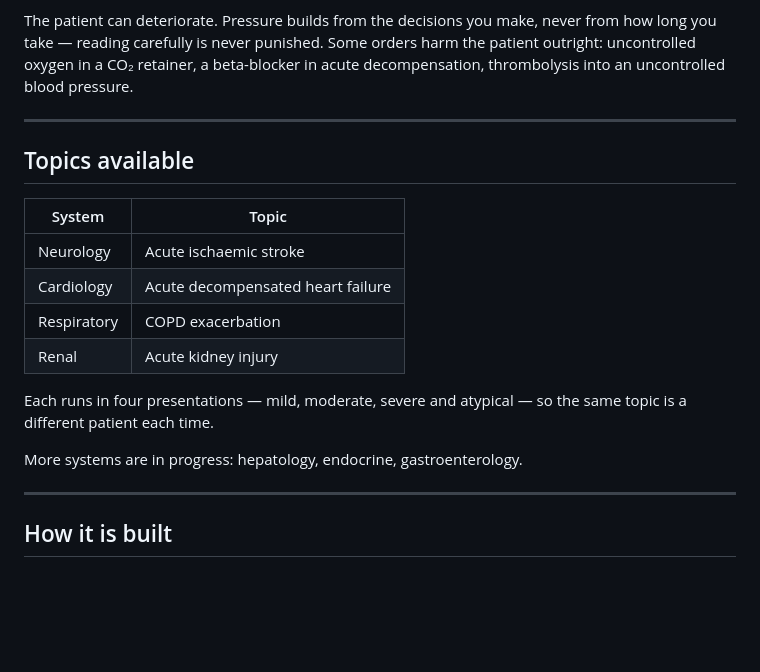
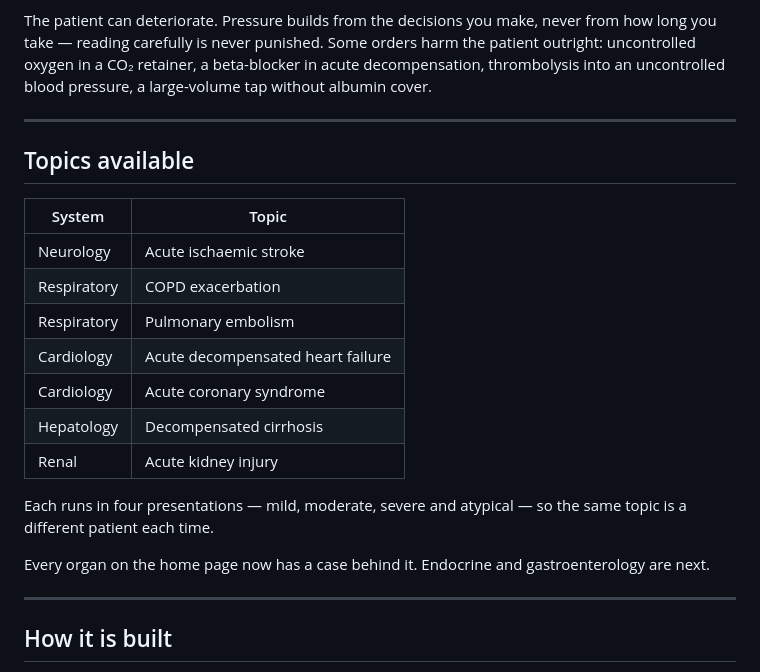
Before and after one commit to 1witttdoctor/Cliniq, a Markdown page: README.md, the part around the change. GitHub-like rendering; blank space fills up the shorter version.

Commit message:
Update README for seven topics across five systems
Every organ on the home page now has a case behind it: stroke for the
brain, COPD and pulmonary embolism for the lungs, heart failure and
acute coronary syndrome for the heart, decompensated cirrhosis for the
liver, acute kidney injury for the kidneys.

Co-Authored-By: Claude Opus 5 <noreply@anthropic.com>
Claude-Session: https://claude.ai/code/session_01SuCZhXGgSETKhnV8m9p8ML

```diff
--- a/README.md
+++ b/README.md
@@ -28,7 +28,7 @@ The patient can deteriorate. Pressure builds from the decisions you make,
 never from how long you take — reading carefully is never punished. Some
 orders harm the patient outright: uncontrolled oxygen in a CO₂ retainer,
 a beta-blocker in acute decompensation, thrombolysis into an uncontrolled
-blood pressure.
+blood pressure, a large-volume tap without albumin cover.
 
 ---
 
@@ -37,14 +37,18 @@ blood pressure.
 | System | Topic |
 |---|---|
 | Neurology | Acute ischaemic stroke |
+| Respiratory | COPD exacerbation |
+| Respiratory | Pulmonary embolism |
 | Cardiology | Acute decompensated heart failure |
-| Respiratory | COPD exacerbation |
+| Cardiology | Acute coronary syndrome |
+| Hepatology | Decompensated cirrhosis |
 | Renal | Acute kidney injury |
 
 Each runs in four presentations — mild, moderate, severe and atypical — so
 the same topic is a different patient each time.
 
-More systems are in progress: hepatology, endocrine, gastroenterology.
+Every organ on the home page now has a case behind it. Endocrine and
+gastroenterology are next.
 
 ---
 
```
